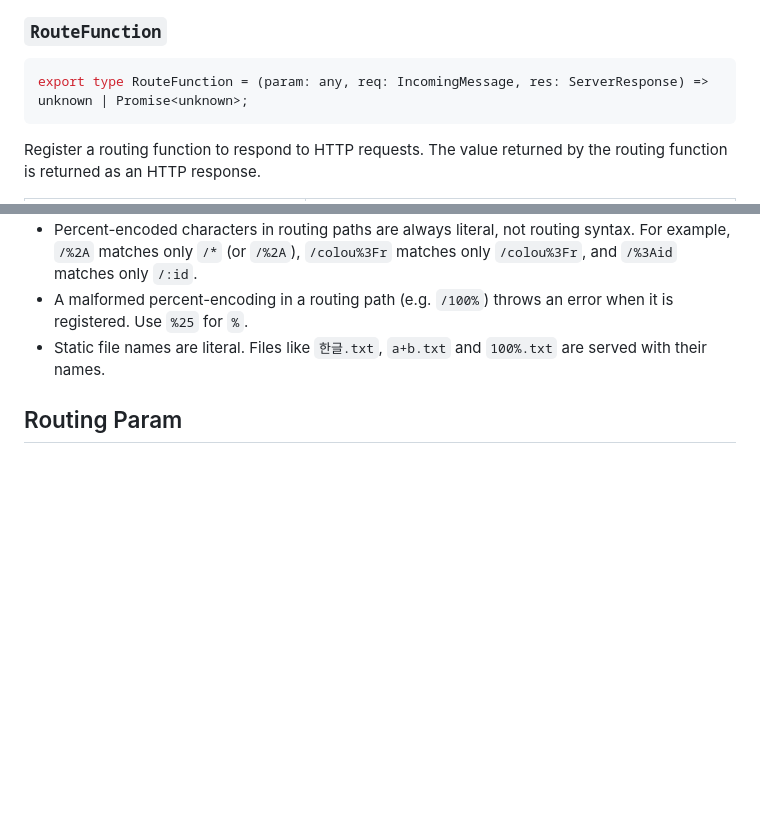
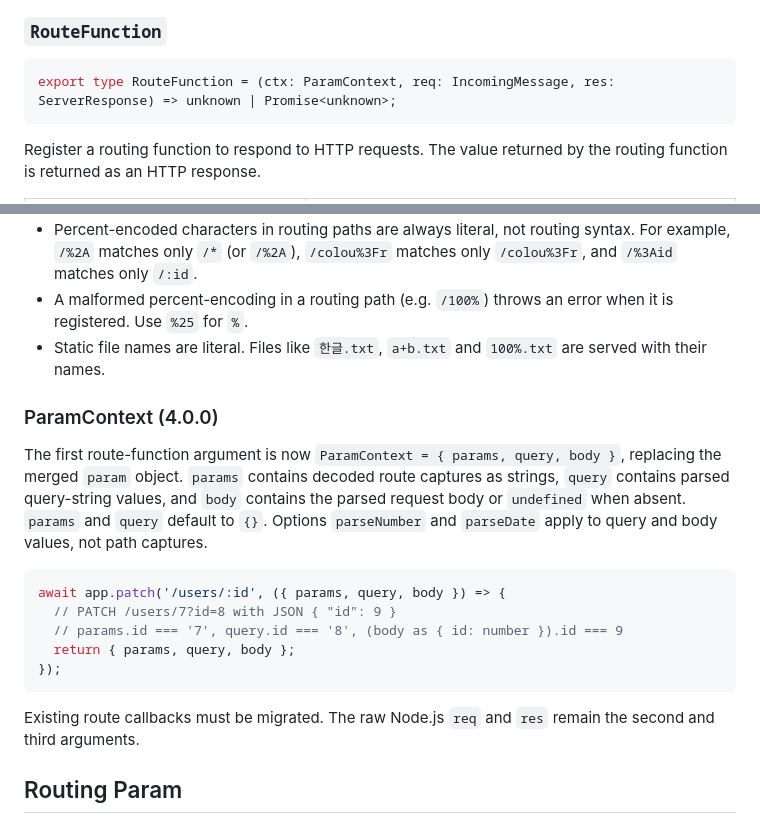
Before and after one commit to han41858/badak, a Markdown page: README.md, 2 parts joined by grey strips. Drawn GitHub-style; blank space fills up the shorter version.

Commit message:
docs: document breaking ParamContext contract

````diff
--- a/README.md
+++ b/README.md
@@ -243,7 +243,7 @@ Middleware functions cannot change the arguments passed to the routing function.
 ### `RouteFunction`
 
 ```typescript
-export type RouteFunction = (param: any, req: IncomingMessage, res: ServerResponse) => unknown | Promise<unknown>;
+export type RouteFunction = (ctx: ParamContext, req: IncomingMessage, res: ServerResponse) => unknown | Promise<unknown>;
 ```
 
 Register a routing function to respond to HTTP requests.
@@ -483,6 +483,21 @@ Routing paths can have non-ASCII characters, e.g. `/사용자/:id`.
 - A malformed percent-encoding in a routing path (e.g. `/100%`) throws an error when it is registered. Use `%25` for `%`.
 - Static file names are literal. Files like `한글.txt`, `a+b.txt` and `100%.txt` are served with their names.
 
+### ParamContext (4.0.0)
+
+The first route-function argument is now `ParamContext = { params, query, body }`, replacing the merged `param` object.
+`params` contains decoded route captures as strings, `query` contains parsed query-string values, and `body` contains the parsed request body or `undefined` when absent. `params` and `query` default to `{}`. Options `parseNumber` and `parseDate` apply to query and body values, not path captures.
+
+```typescript
+await app.patch('/users/:id', ({ params, query, body }) => {
+  // PATCH /users/7?id=8 with JSON { "id": 9 }
+  // params.id === '7', query.id === '8', (body as { id: number }).id === 9
+  return { params, query, body };
+});
+```
+
+Existing route callbacks must be migrated. The raw Node.js `req` and `res` remain the second and third arguments.
+
 ## Routing Param
 
 ### query string
````
